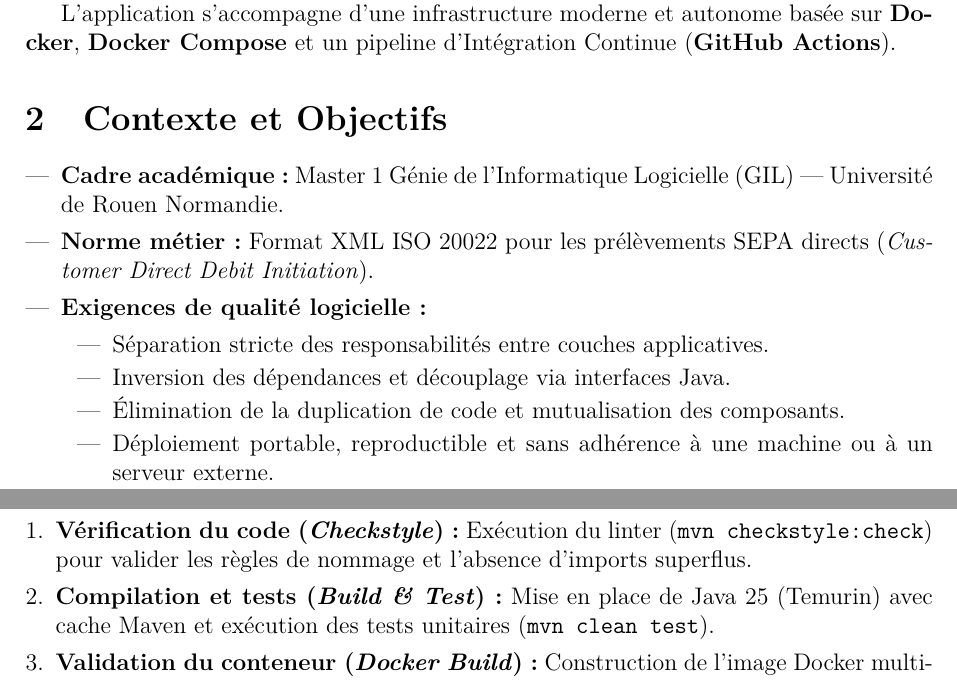
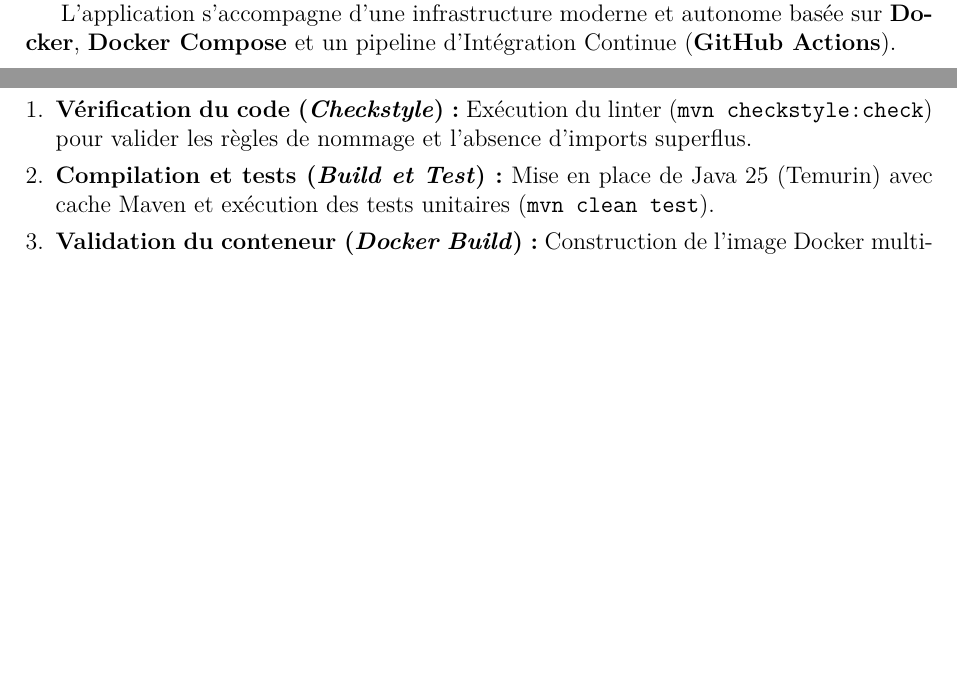
Before and after one commit to M1-ROUEN-GIL/application-rest, a LaTeX document (doc/rapport.tex): two parts of pages 3 and 6 of 9, joined at a grey line, cut so that both start at the same text, the shorter picture padded with empty space. Compiled offline with pdfLaTeX.

Commit message:
docs(report): remove redundant context section and replace & with et

```diff
--- a/doc/rapport.tex
+++ b/doc/rapport.tex
@@ -77,15 +77,3 @@
 
 L'application s'accompagne d'une infrastructure moderne et autonome basée sur \textbf{Docker}, \textbf{Docker Compose} et un pipeline d'Intégration Continue (\textbf{GitHub Actions}).
 
-\section{Contexte et Objectifs}
-
-\begin{itemize}[leftmargin=*]
-    \item \textbf{Cadre académique :} Master 1 Génie de l'Informatique Logicielle (GIL) --- Université de Rouen Normandie.
-    \item \textbf{Norme métier :} Format XML ISO 20022 pour les prélèvements SEPA directs (\textit{Customer Direct Debit Initiation}).
-    \item \textbf{Exigences de qualité logicielle :}
-    \begin{itemize}
-        \item Séparation stricte des responsabilités entre couches applicatives.
-        \item Inversion des dépendances et découplage via interfaces Java.
-        \item Élimination de la duplication de code et mutualisation des composants.
-        \item Déploiement portable, reproductible et sans adhérence à une machine ou à un serveur externe.
-    \end{itemize}
@@ -209,7 +193,7 @@
 Un workflow GitHub Actions automatisé (\texttt{.github/workflows/ci.yml}) valide l'intégrité du code à chaque \textit{push} et \textit{pull request} :
 \begin{enumerate}[leftmargin=*]
     \item \textbf{Vérification du code (\textit{Checkstyle}) :} Exécution du linter (\texttt{mvn checkstyle:check}) pour valider les règles de nommage et l'absence d'imports superflus.
-    \item \textbf{Compilation et tests (\textit{Build \& Test}) :} Mise en place de Java 25 (Temurin) avec cache Maven et exécution des tests unitaires (\texttt{mvn clean test}).
+    \item \textbf{Compilation et tests (\textit{Build et Test}) :} Mise en place de Java 25 (Temurin) avec cache Maven et exécution des tests unitaires (\texttt{mvn clean test}).
     \item \textbf{Validation du conteneur (\textit{Docker Build}) :} Construction de l'image Docker multi-stage à partir du contexte applicatif (\texttt{docker build -t sepa26-app:latest ./app}).
 \end{enumerate}
 
```
Also changed, not shown: doc/rapport.pdf, doc/rapport.tex (22 more changed lines).
